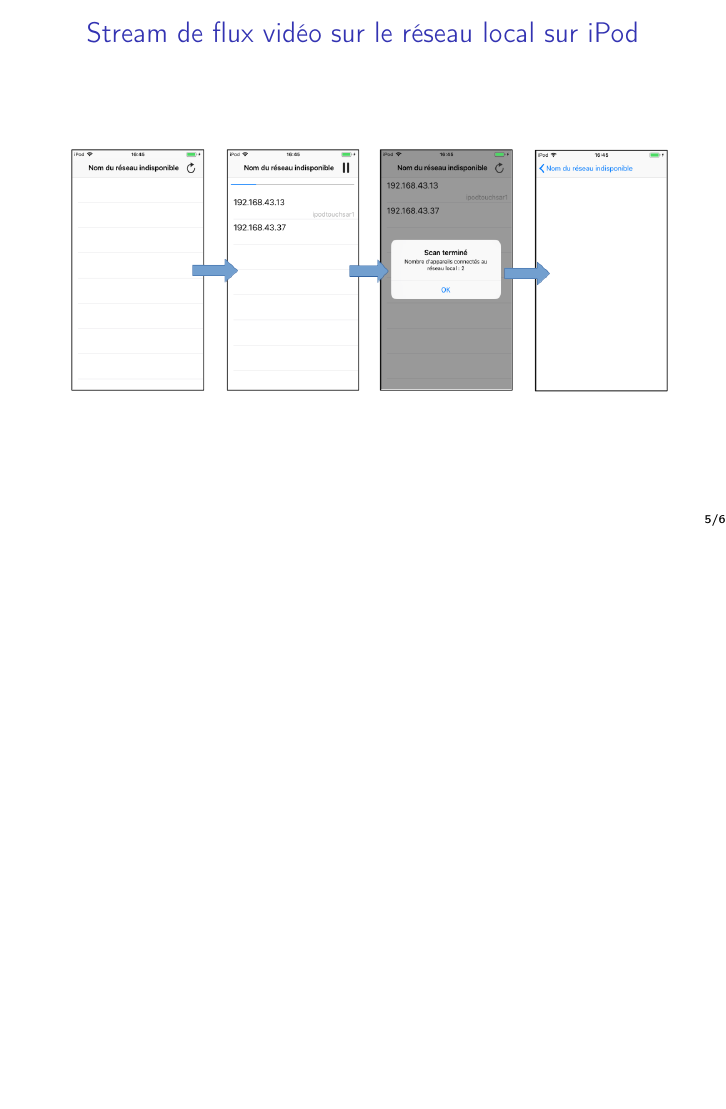
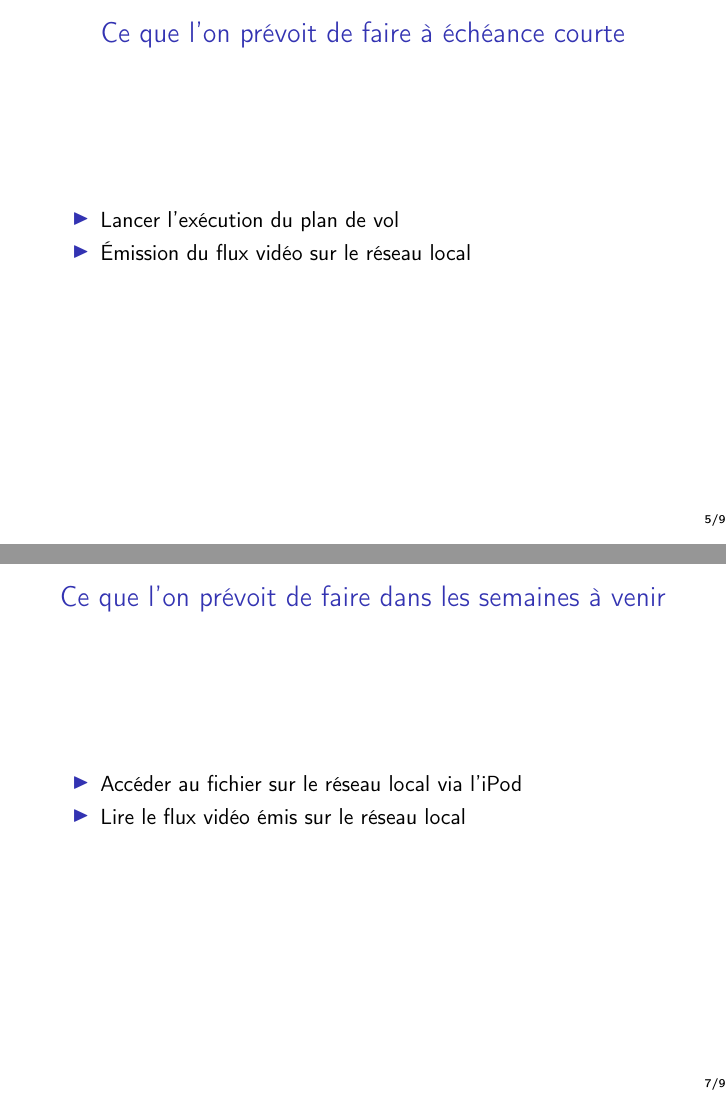
Before and after one commit to FabienMnsn/3i013-Bebop2, LaTeX slides (Slides/Slide_reunion_22_mars_2019.tex): page 5 of 6 before the commit and pages 5 and 7 of 9 after it, the two joined at a grey line, the shorter picture padded with empty space. Compiled offline with pdfLaTeX.

Commit message:
added lastest version of slides

```diff
--- a/Slides/Slide_reunion_22_mars_2019.tex
+++ b/Slides/Slide_reunion_22_mars_2019.tex
@@ -82,11 +81,27 @@
 	\end{frame}
 
 	\begin{frame}
+	\frametitle{Ce que l'on prévoit de faire à échéance courte}
+	\begin{itemize}
+		\item Lancer l'exécution du plan de vol
+		\item Émission du flux vidéo sur le réseau local
+	\end{itemize}
+	\end{frame}
+
+	\begin{frame}
 	\section{iPod et video en local}
 		\begin{center}
 		\frametitle{Stream de flux vidéo sur le réseau local sur iPod}
 		\includegraphics[scale=0.37]{iPod_file_finder.png}
 		\end{center}
+	\end{frame}
+
+	\begin{frame}
+	\frametitle{Ce que l'on prévoit de faire dans les semaines à venir}
+	\begin{itemize}
+		\item Accéder au fichier sur le réseau local via l'iPod
+		\item Lire le flux vidéo émis sur le réseau local
+	\end{itemize}
 	\end{frame}
 
 	\begin{frame}
```
Also changed, not shown: Slides/Slide_reunion_22_mars_2019.pdf, Slides/Slide_reunion_22_mars_2019.tex (10 more changed lines).
